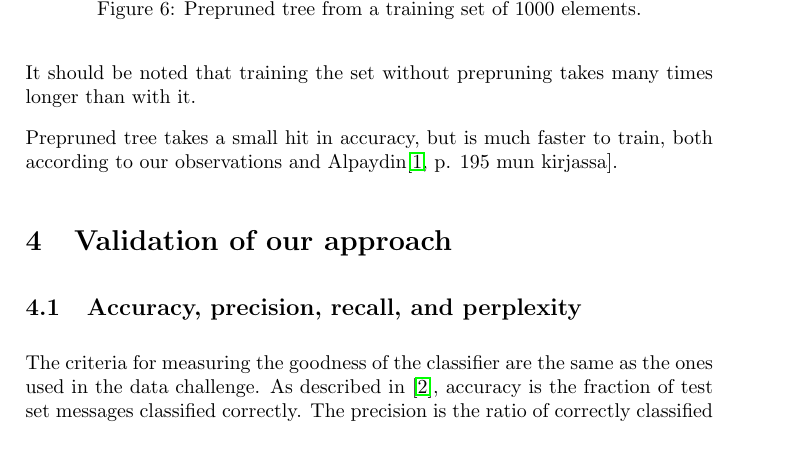
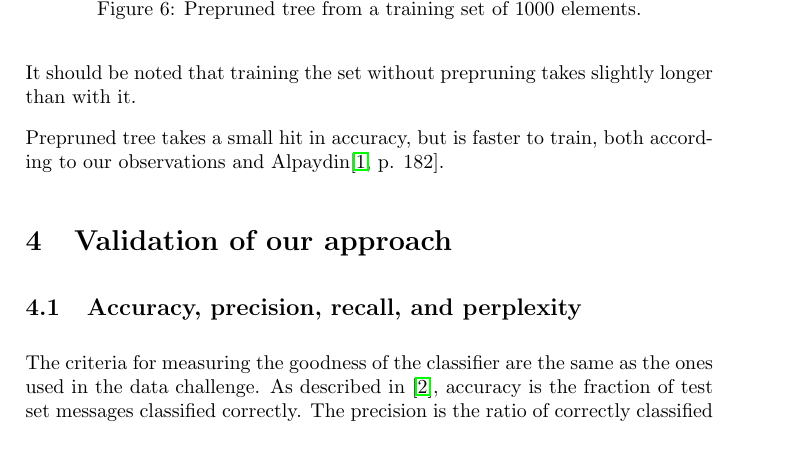
Before and after one commit to sjlehtin/spam-or-ham, a LaTeX document (report.tex): part of page 6 of 12, cut so that both start at the same text. Compiled offline with pdfLaTeX.

Commit message:
New observations, changed text a bit to account.

```diff
--- a/report.tex
+++ b/report.tex
@@ -304,13 +304,12 @@ reaching them\cite[p. 194 mun kirjassa]{alpaydin2004}.
   \label{fig:no-pruning-6000}
 \end{figure}
 
+It should be noted that training the set without prepruning takes
+slightly longer than with it.
 
-It should be noted that training the set without prepruning takes many
-times longer than with it.
-
-Prepruned tree takes a small hit in accuracy, but is much faster to
-train, both according to our observations and
-Alpaydin\cite[p. 195 mun kirjassa]{alpaydin2004}.
+Prepruned tree takes a small hit in accuracy, but is faster to train,
+both according to our observations and
+Alpaydin\cite[p. 182]{alpaydin2004}.
 
 \section{Validation of our approach}
 
```
Also changed, not shown: report.tex (36 more changed lines).
